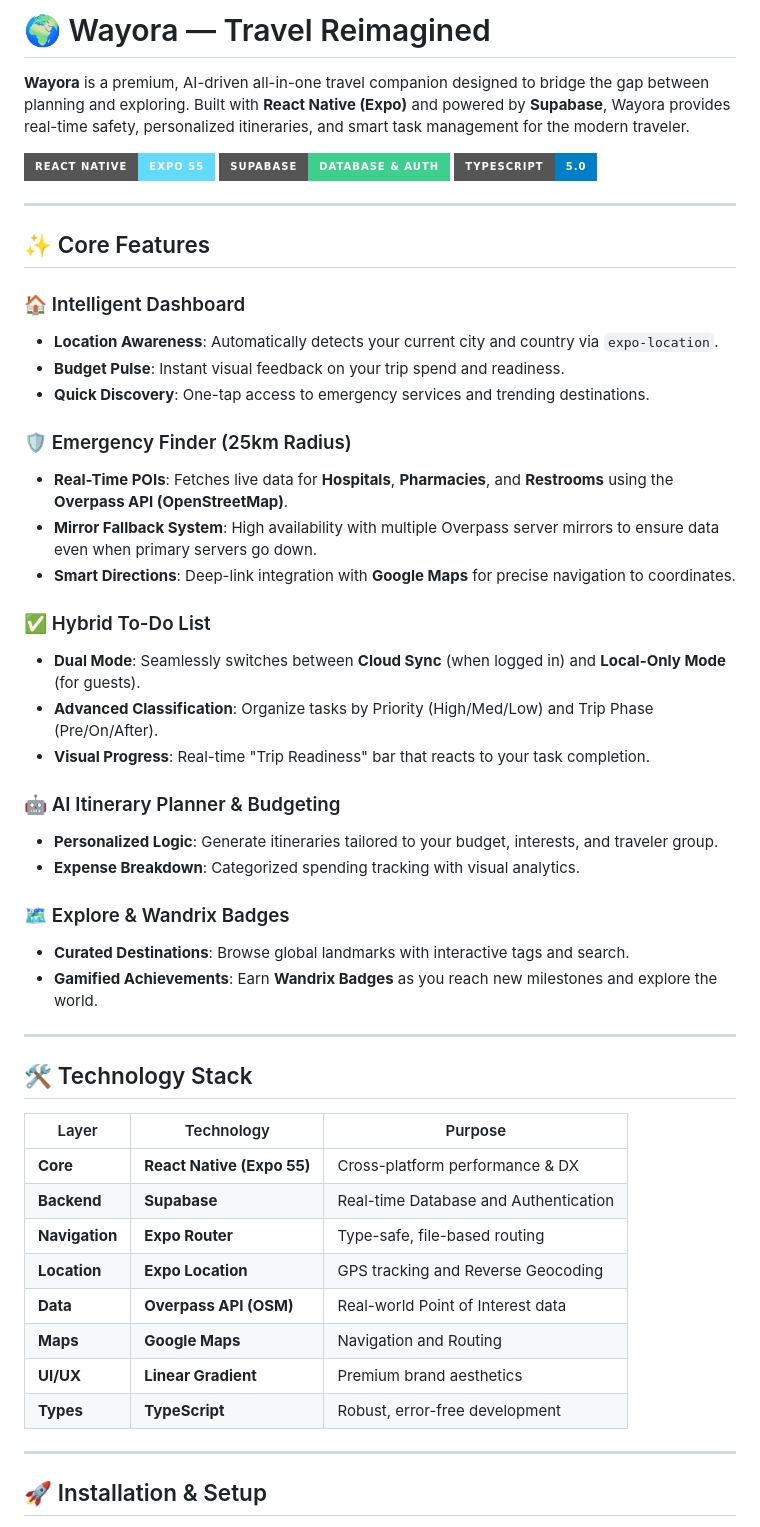
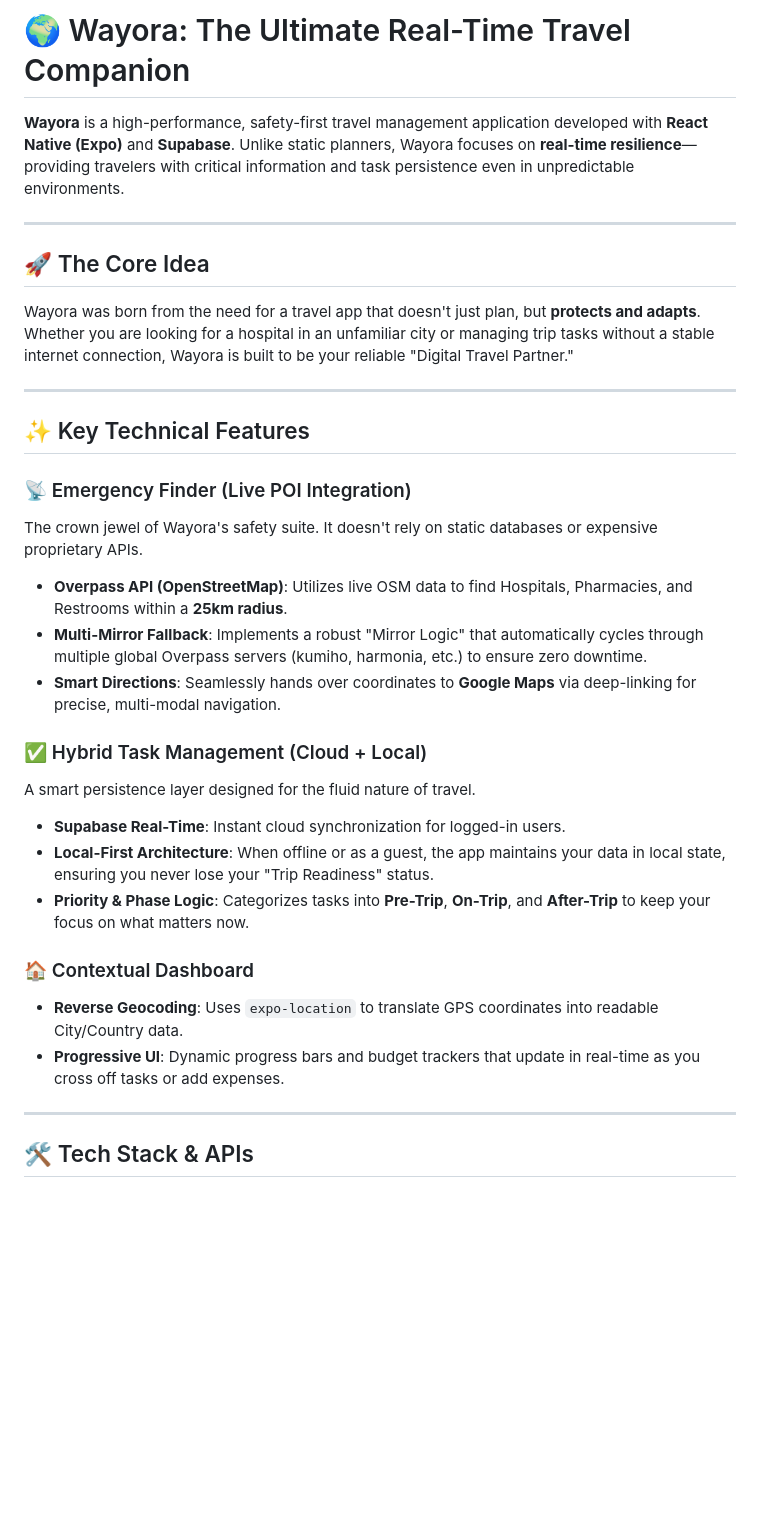
Before and after one commit to charulekha-06/WAYORA-, a Markdown page: README.md, the part around one of its changes. GitHub-like rendering; badges without logos; blank space fills up the shorter version.

Commit message:
docs: exhaustive README update with real-time API and architecture details

```diff
--- a/README.md
+++ b/README.md
@@ -1,54 +1,33 @@
-# 🌍 Wayora — Travel Reimagined
+# 🌍 Wayora: The Ultimate Real-Time Travel Companion
 
-**Wayora** is a premium, AI-driven all-in-one travel companion designed to bridge the gap between planning and exploring. Built with **React Native (Expo)** and powered by **Supabase**, Wayora provides real-time safety, personalized itineraries, and smart task management for the modern traveler.
-
-![React Native](https://img.shields.io/badge/React_Native-Expo_55-61DAFB?logo=react&style=for-the-badge)
-![Supabase](https://img.shields.io/badge/Supabase-Database_&_Auth-3ECF8E?logo=supabase&style=for-the-badge)
-![TypeScript](https://img.shields.io/badge/TypeScript-5.0-blue?logo=typescript&style=for-the-badge)
+**Wayora** is a high-performance, safety-first travel management application developed with **React Native (Expo)** and **Supabase**. Unlike static planners, Wayora focuses on **real-time resilience**—providing travelers with critical information and task persistence even in unpredictable environments.
 
 ---
 
-## ✨ Core Features
-
-### 🏠 Intelligent Dashboard
-- **Location Awareness**: Automatically detects your current city and country via `expo-location`.
-- **Budget Pulse**: Instant visual feedback on your trip spend and readiness.
-- **Quick Discovery**: One-tap access to emergency services and trending destinations.
-
-### 🛡️ Emergency Finder (25km Radius)
-- **Real-Time POIs**: Fetches live data for **Hospitals**, **Pharmacies**, and **Restrooms** using the **Overpass API (OpenStreetMap)**.
-- **Mirror Fallback System**: High availability with multiple Overpass server mirrors to ensure data even when primary servers go down.
-- **Smart Directions**: Deep-link integration with **Google Maps** for precise navigation to coordinates.
-
-### ✅ Hybrid To-Do List
-- **Dual Mode**: Seamlessly switches between **Cloud Sync** (when logged in) and **Local-Only Mode** (for guests).
-- **Advanced Classification**: Organize tasks by Priority (High/Med/Low) and Trip Phase (Pre/On/After).
-- **Visual Progress**: Real-time "Trip Readiness" bar that reacts to your task completion.
-
-### 🤖 AI Itinerary Planner & Budgeting
-- **Personalized Logic**: Generate itineraries tailored to your budget, interests, and traveler group.
-- **Expense Breakdown**: Categorized spending tracking with visual analytics.
-
-### 🗺️ Explore & Wandrix Badges
-- **Curated Destinations**: Browse global landmarks with interactive tags and search.
-- **Gamified Achievements**: Earn **Wandrix Badges** as you reach new milestones and explore the world.
+## 🚀 The Core Idea
+Wayora was born from the need for a travel app that doesn't just plan, but **protects and adapts**. Whether you are looking for a hospital in an unfamiliar city or managing trip tasks without a stable internet connection, Wayora is built to be your reliable "Digital Travel Partner."
 
 ---
 
-## 🛠️ Technology Stack
+## ✨ Key Technical Features
 
-| Layer | Technology | Purpose |
-|-------|-----------|---------|
-| **Core** | **React Native (Expo 55)** | Cross-platform performance & DX |
-| **Backend** | **Supabase** | Real-time Database and Authentication |
-| **Navigation** | **Expo Router** | Type-safe, file-based routing |
-| **Location** | **Expo Location** | GPS tracking and Reverse Geocoding |
-| **Data** | **Overpass API (OSM)** | Real-world Point of Interest data |
-| **Maps** | **Google Maps** | Navigation and Routing |
-| **UI/UX** | **Linear Gradient** | Premium brand aesthetics |
-| **Types** | **TypeScript** | Robust, error-free development |
+### 📡 Emergency Finder (Live POI Integration)
+The crown jewel of Wayora's safety suite. It doesn't rely on static databases or expensive proprietary APIs.
+*   **Overpass API (OpenStreetMap)**: Utilizes live OSM data to find Hospitals, Pharmacies, and Restrooms within a **25km radius**.
+*   **Multi-Mirror Fallback**: Implements a robust "Mirror Logic" that automatically cycles through multiple global Overpass servers (kumiho, harmonia, etc.) to ensure zero downtime.
+*   **Smart Directions**: Seamlessly hands over coordinates to **Google Maps** via deep-linking for precise, multi-modal navigation.
+
+### ✅ Hybrid Task Management (Cloud + Local)
+A smart persistence layer designed for the fluid nature of travel.
+*   **Supabase Real-Time**: Instant cloud synchronization for logged-in users.
+*   **Local-First Architecture**: When offline or as a guest, the app maintains your data in local state, ensuring you never lose your "Trip Readiness" status.
+*   **Priority & Phase Logic**: Categorizes tasks into **Pre-Trip**, **On-Trip**, and **After-Trip** to keep your focus on what matters now.
+
+### 🏠 Contextual Dashboard
+*   **Reverse Geocoding**: Uses `expo-location` to translate GPS coordinates into readable City/Country data.
+*   **Progressive UI**: Dynamic progress bars and budget trackers that update in real-time as you cross off tasks or add expenses.
 
 ---
 
-## 🚀 Installation & Setup
+## 🛠️ Tech Stack & APIs
 
```
Also changed, not shown: other parts of README.md (+31 -29 lines).
